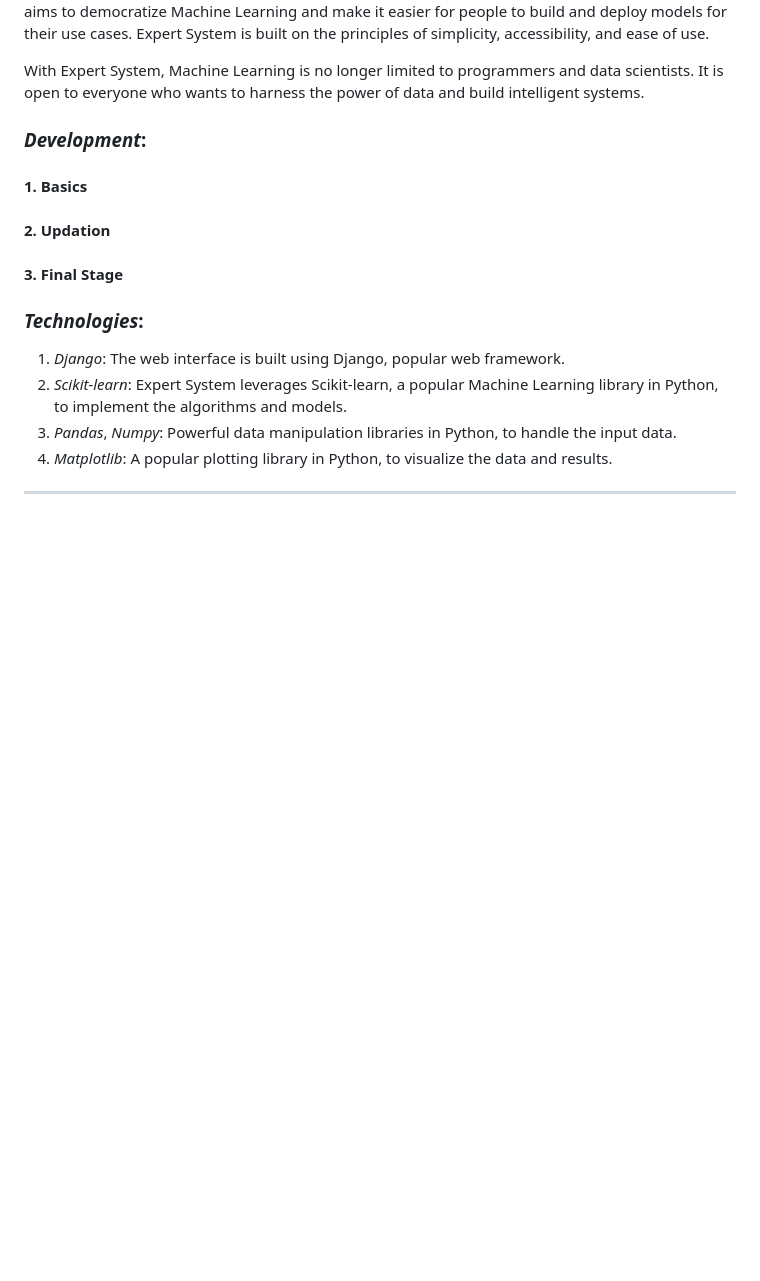
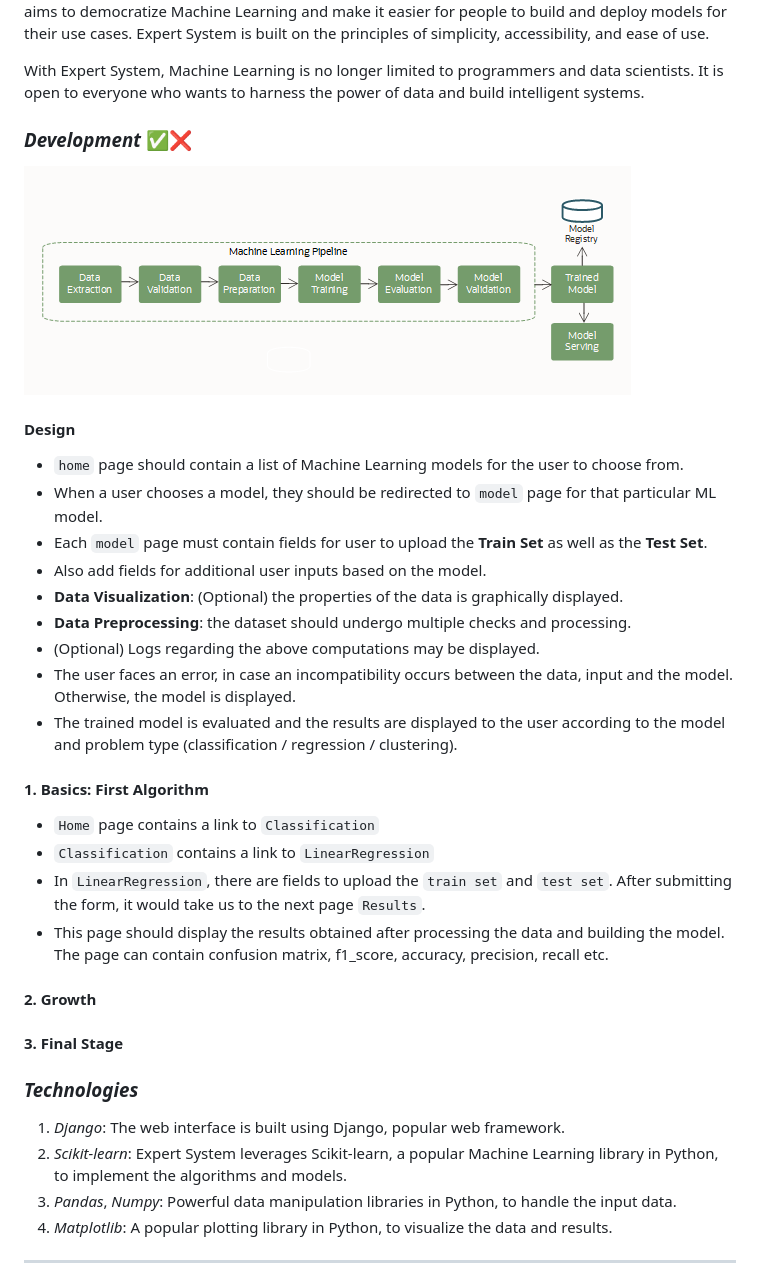
Before and after one commit to akshay-rajan/expertsystem, a Markdown page: README.md, the part around the change. Drawn GitHub-style; pictures changed too: others/ml_pipeline.png (added); blank space fills up the shorter version.

Commit message:
Add Plan

```diff
--- a/README.md
+++ b/README.md
@@ -19,14 +19,37 @@ Expert System is built on the principles of simplicity, accessibility, and ease
 With Expert System, Machine Learning is no longer limited to programmers and data scientists.
 It is open to everyone who wants to harness the power of data and build intelligent systems.
 
-### *Development*:
+### *Development* ✅️❌️
 
-#### 1. Basics
-#### 2. Updation
+![alt-text](./others/ml_pipeline.png)
+
+#### Design
+
+- `home` page should contain a list of Machine Learning models for the user to choose from.
+- When a user chooses a model, they should be redirected to `model` page for that particular ML model.
+- Each `model` page must contain fields for user to upload the **Train Set** as well as the **Test Set**.
+- Also add fields for additional user inputs based on the model.
+- **Data Visualization**: (Optional) the properties of the data is graphically displayed.
+- **Data Preprocessing**: the dataset should undergo multiple checks and processing.
+- (Optional) Logs regarding the above computations may be displayed.
+- The user faces an error, in case an incompatibility occurs between the data, input and the model. Otherwise, the model is displayed.
+- The trained model is evaluated and the results are displayed to the user according to the model and problem type (classification / regression / clustering).
+
+#### 1. Basics: First Algorithm
+
+- `Home` page contains a link to `Classification`
+- `Classification` contains a link to `LinearRegression`
+- In `LinearRegression`, there are fields to upload the `train set` and `test set`.
+After submitting the form, it would take us to the next page `Results`.
+- This page should display the results obtained after processing the data and building the model.
+The page can contain confusion matrix, f1_score, accuracy, precision, recall etc.
+
+#### 2. Growth
+
 #### 3. Final Stage
 
 
-### *Technologies*:
+### *Technologies*
 
 1. *Django*: The web interface is built using Django, popular web framework.
 3. *Scikit-learn*: Expert System leverages Scikit-learn, a popular Machine Learning library in Python, to implement the algorithms and models.
```
